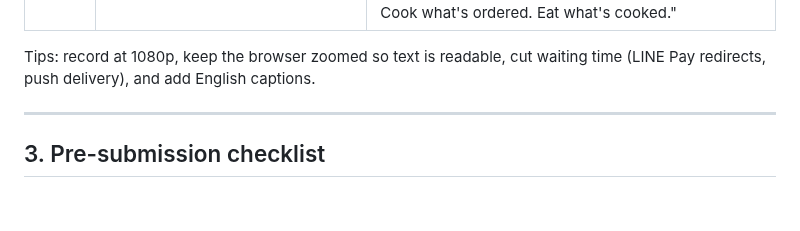
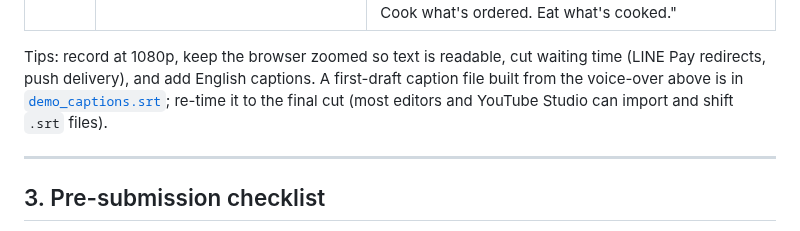
Before and after one commit to Donna12301230/bunnbaa-mvp, a Markdown page: doc/Submission_EN.md, the part around the change. Drawn GitHub-style; blank space fills up the shorter version.

```diff
--- a/doc/Submission_EN.md
+++ b/doc/Submission_EN.md
@@ -124,7 +124,7 @@ Record on the live site. Prepare beforehand: a diner account and a vendor accoun
 | 2:25–2:40 | **Pickup.** Diner shows QR; vendor scans with camera; "picked up". Briefly show the charity-meal tab | "At the counter, a signed QR code is scanned. Any meal still unclaimed becomes a free charity meal, so it still feeds someone." |
 | 2:40–3:00 | **Admin → Analytics** (Looker Studio: meals saved, forecast vs. actual), architecture slide, closing slide | "Every booking streams into BigQuery, so we can show meals saved and how close the forecast was. BunnBaa runs entirely on Google Cloud: Gemini on Vertex AI, Cloud Run functions, Firestore with vector search, BigQuery AI and Looker Studio — and we test the assistant with Vertex AI's evaluation service. Cook what's ordered. Eat what's cooked." |
 
-Tips: record at 1080p, keep the browser zoomed so text is readable, cut waiting time (LINE Pay redirects, push delivery), and add English captions.
+Tips: record at 1080p, keep the browser zoomed so text is readable, cut waiting time (LINE Pay redirects, push delivery), and add English captions. A first-draft caption file built from the voice-over above is in [`demo_captions.srt`](demo_captions.srt); re-time it to the final cut (most editors and YouTube Studio can import and shift `.srt` files).
 
 ---
 
```
Also changed, not shown: README.md (+15 -0 lines), README.zh-TW.md (+15 -0 lines), assets/architecture.png (added), 2 other files.
